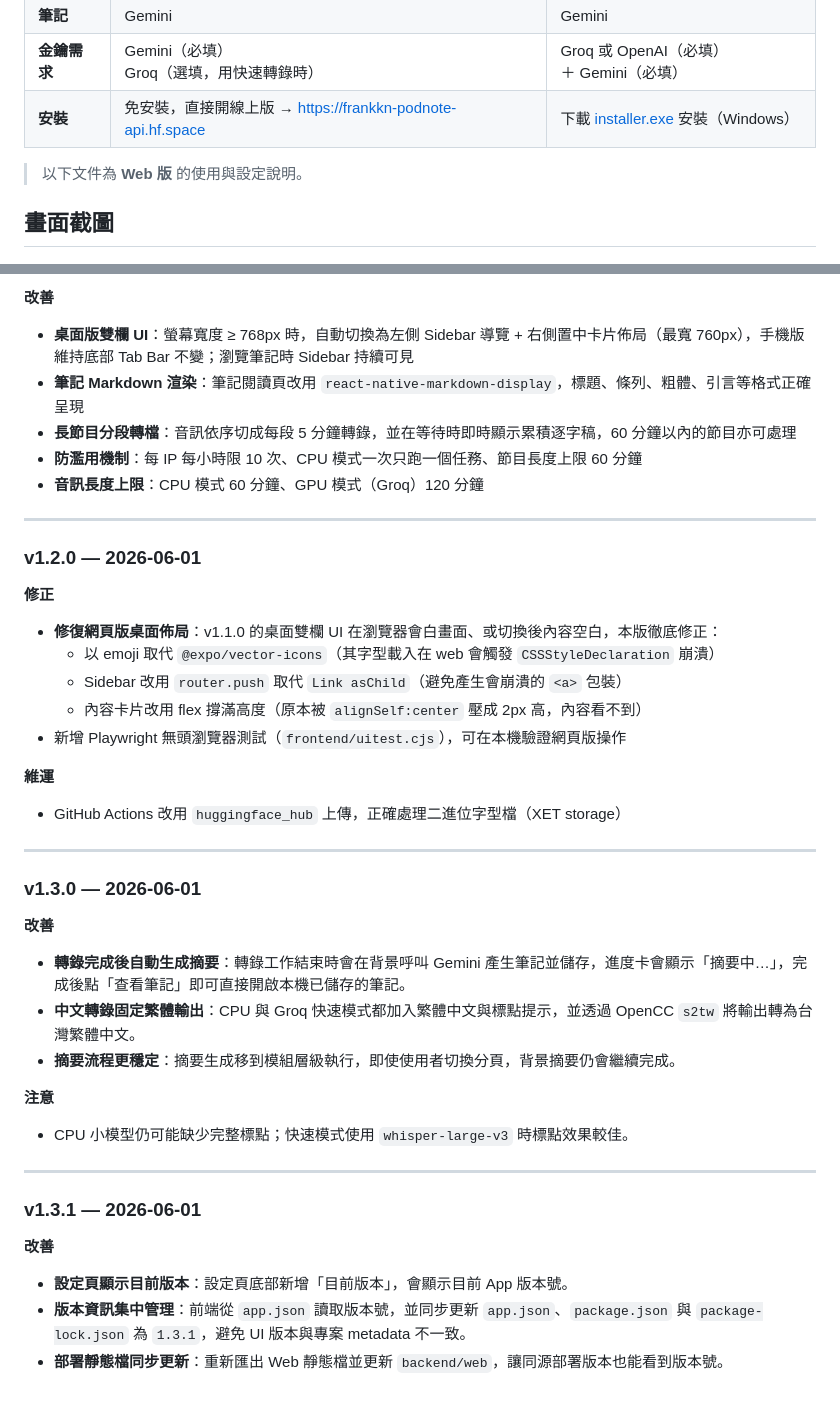
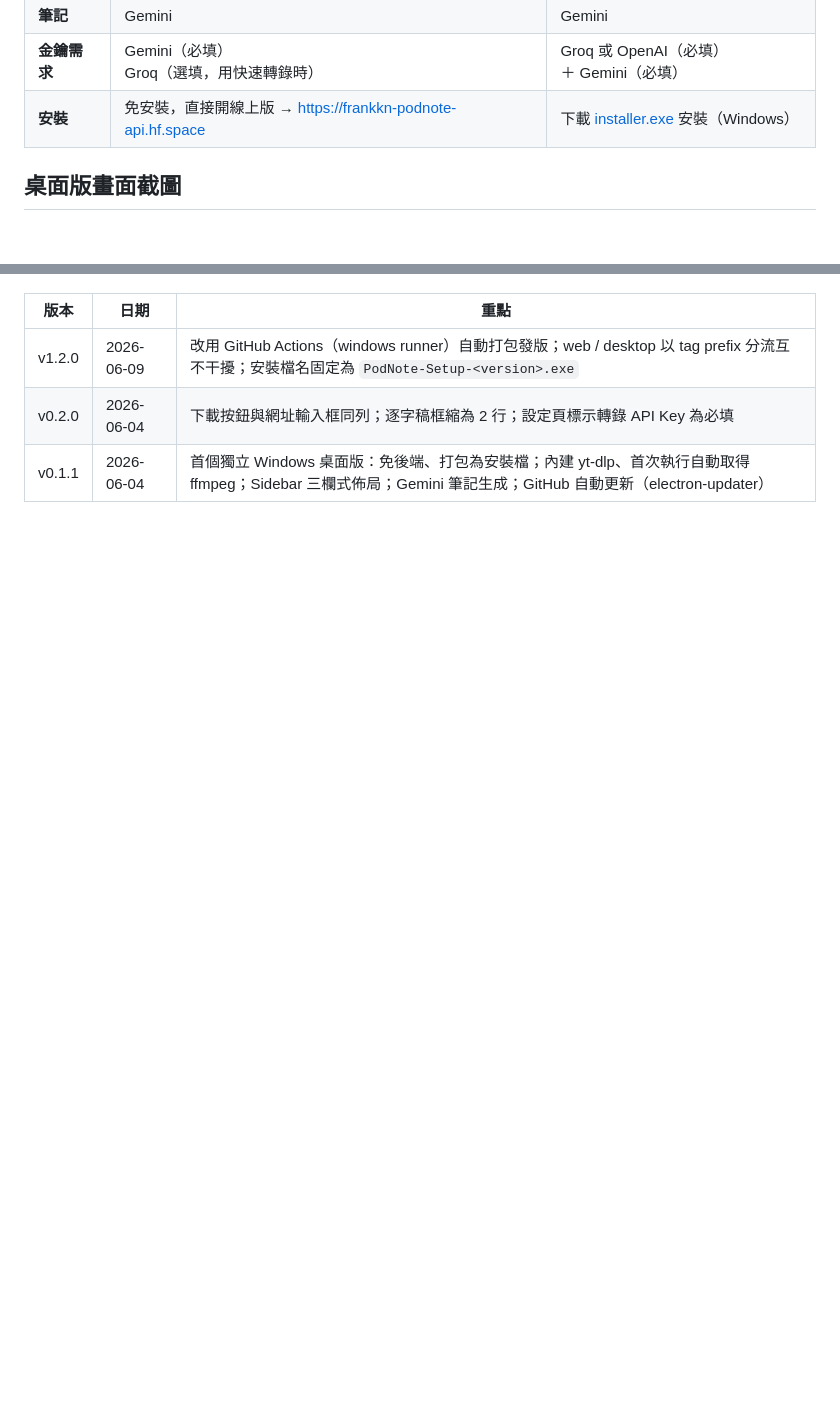
Before and after one commit to frankkn/PodNote, a Markdown page: README.md, 2 parts joined by grey strips. GitHub-like rendering; blank space fills up the shorter version.

```diff
--- a/README.md
+++ b/README.md
@@ -15,9 +15,7 @@ PodNote 提供 **Web 版** 與 **桌面版**，功能與金鑰需求不同：
 | **金鑰需求** | Gemini（必填）<br>Groq（選填，用快速轉錄時） | Groq 或 OpenAI（必填）<br>＋ Gemini（必填）|
 | **安裝** | 免安裝，直接開線上版 → https://frankkn-podnote-api.hf.space | 下載 [installer.exe](https://github.com/frankkn/PodNote/releases) 安裝（Windows）|
 
-> 以下文件為 **Web 版** 的使用與設定說明。
-
-## 畫面截圖
+## 桌面版畫面截圖
 
 ![設定](docs/screenshots/Config.png)
 
@@ -241,47 +129,5 @@ Groq Key 只有快速模式才會用到，後端用完即丟、不會保存。
-**改善**
-
-- **桌面版雙欄 UI**：螢幕寬度 ≥ 768px 時，自動切換為左側 Sidebar 導覽 + 右側置中卡片佈局（最寬 760px），手機版維持底部 Tab Bar 不變；瀏覽筆記時 Sidebar 持續可見
-- **筆記 Markdown 渲染**：筆記閱讀頁改用 `react-native-markdown-display`，標題、條列、粗體、引言等格式正確呈現
-- **長節目分段轉檔**：音訊依序切成每段 5 分鐘轉錄，並在等待時即時顯示累積逐字稿，60 分鐘以內的節目亦可處理
-- **防濫用機制**：每 IP 每小時限 10 次、CPU 模式一次只跑一個任務、節目長度上限 60 分鐘
-- **音訊長度上限**：CPU 模式 60 分鐘、GPU 模式（Groq）120 分鐘
-
----
-
-### v1.2.0 — 2026-06-01
-
-**修正**
-
-- **修復網頁版桌面佈局**：v1.1.0 的桌面雙欄 UI 在瀏覽器會白畫面、或切換後內容空白，本版徹底修正：
-  - 以 emoji 取代 `@expo/vector-icons`（其字型載入在 web 會觸發 `CSSStyleDeclaration` 崩潰）
-  - Sidebar 改用 `router.push` 取代 `Link asChild`（避免產生會崩潰的 `<a>` 包裝）
-  - 內容卡片改用 flex 撐滿高度（原本被 `alignSelf:center` 壓成 2px 高，內容看不到）
-- 新增 Playwright 無頭瀏覽器測試（`frontend/uitest.cjs`），可在本機驗證網頁版操作
-
-**維運**
-
-- GitHub Actions 改用 `huggingface_hub` 上傳，正確處理二進位字型檔（XET storage）
-
----
-
-### v1.3.0 — 2026-06-01
-
-**改善**
-
-- **轉錄完成後自動生成摘要**：轉錄工作結束時會在背景呼叫 Gemini 產生筆記並儲存，進度卡會顯示「摘要中…」，完成後點「查看筆記」即可直接開啟本機已儲存的筆記。
-- **中文轉錄固定繁體輸出**：CPU 與 Groq 快速模式都加入繁體中文與標點提示，並透過 OpenCC `s2tw` 將輸出轉為台灣繁體中文。
-- **摘要流程更穩定**：摘要生成移到模組層級執行，即使使用者切換分頁，背景摘要仍會繼續完成。
-
-**注意**
-
-- CPU 小模型仍可能缺少完整標點；快速模式使用 `whisper-large-v3` 時標點效果較佳。
-
----
-
-### v1.3.1 — 2026-06-01
-
-**改善**
-
-- **設定頁顯示目前版本**：設定頁底部新增「目前版本」，會顯示目前 App 版本號。
-- **版本資訊集中管理**：前端從 `app.json` 讀取版本號，並同步更新 `app.json`、`package.json` 與 `package-lock.json` 為 `1.3.1`，避免 UI 版本與專案 metadata 不一致。
-- **部署靜態檔同步更新**：重新匯出 Web 靜態檔並更新 `backend/web`，讓同源部署版本也能看到版本號。
+| 版本 | 日期 | 重點 |
+|------|------|------|
+| v1.2.0 | 2026-06-09 | 改用 GitHub Actions（windows runner）自動打包發版；web / desktop 以 tag prefix 分流互不干擾；安裝檔名固定為 `PodNote-Setup-<version>.exe` |
+| v0.2.0 | 2026-06-04 | 下載按鈕與網址輸入框同列；逐字稿框縮為 2 行；設定頁標示轉錄 API Key 為必填 |
+| v0.1.1 | 2026-06-04 | 首個獨立 Windows 桌面版：免後端、打包為安裝檔；內建 yt-dlp、首次執行自動取得 ffmpeg；Sidebar 三欄式佈局；Gemini 筆記生成；GitHub 自動更新（electron-updater） |
```
Also changed, not shown: other parts of README.md (+39 -149 lines).
